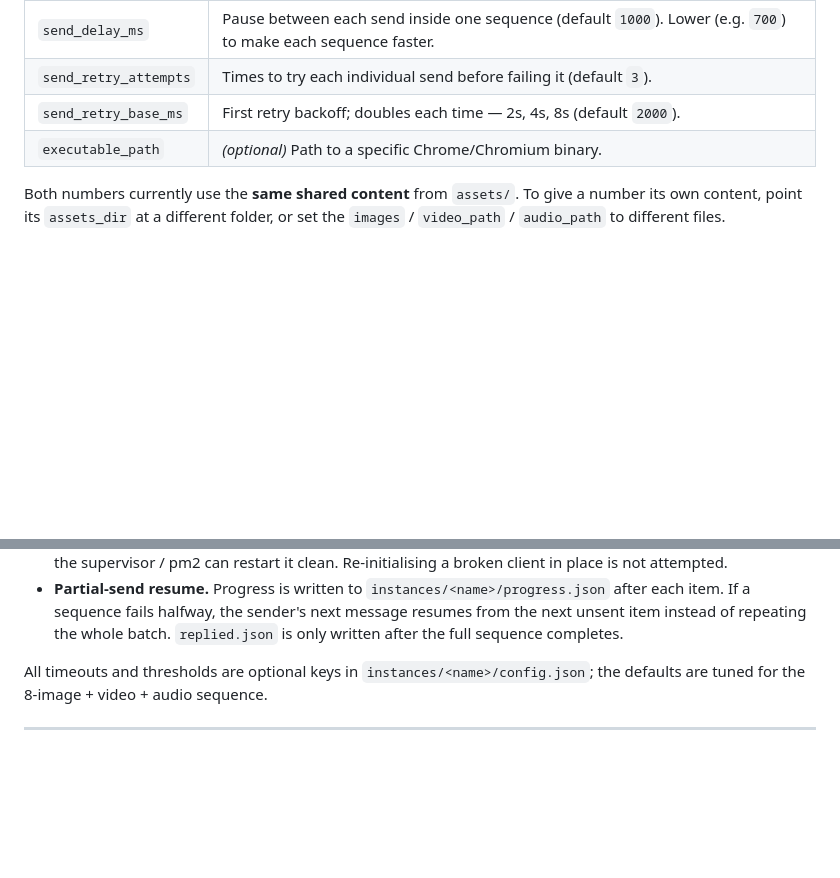
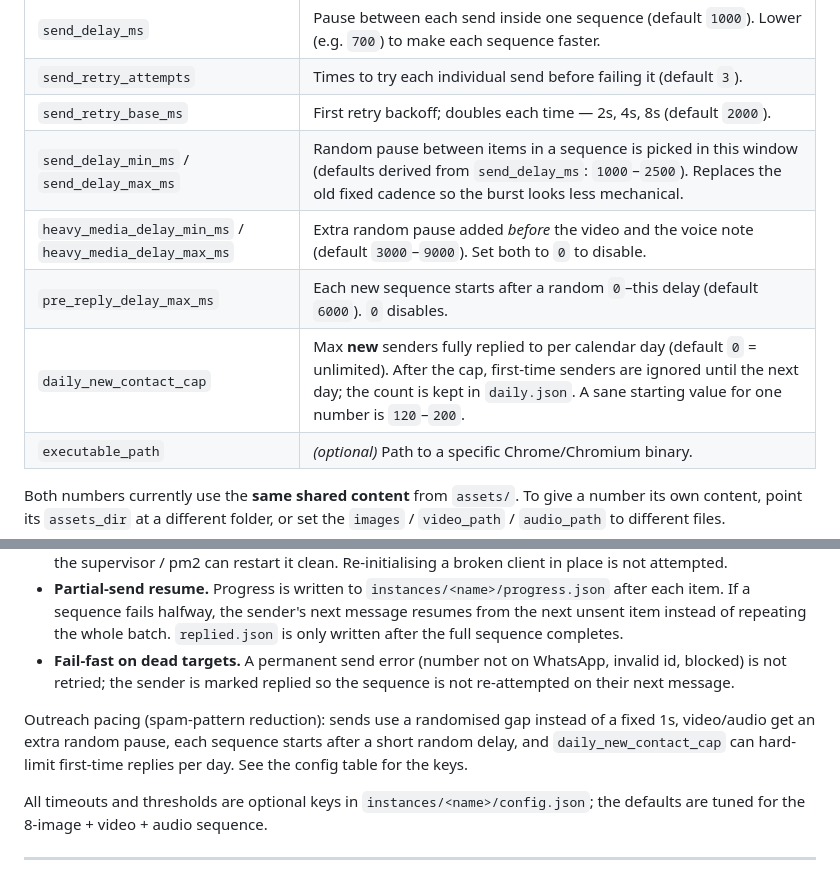
Before and after one commit to fuyadhasanfahim/miami-beach-resort-wa-automation, a Markdown page: README.md, 2 parts joined by grey strips. Drawn GitHub-style; blank space fills up the shorter version.

Commit message:
docs: document outreach-pacing config keys
Co-Authored-By: Claude Sonnet 5 <noreply@anthropic.com>

```diff
--- a/README.md
+++ b/README.md
@@ -140,6 +140,10 @@ Edit `instances/number1/config.json` (and `instances/number2/config.json`):
 | `send_delay_ms`   | Pause between each send inside one sequence (default `1000`). Lower (e.g. `700`) to make each sequence faster. |
 | `send_retry_attempts` | Times to try each individual send before failing it (default `3`). |
 | `send_retry_base_ms`  | First retry backoff; doubles each time — 2s, 4s, 8s (default `2000`). |
+| `send_delay_min_ms` / `send_delay_max_ms` | Random pause between items in a sequence is picked in this window (defaults derived from `send_delay_ms`: `1000`–`2500`). Replaces the old fixed cadence so the burst looks less mechanical. |
+| `heavy_media_delay_min_ms` / `heavy_media_delay_max_ms` | Extra random pause added *before* the video and the voice note (default `3000`–`9000`). Set both to `0` to disable. |
+| `pre_reply_delay_max_ms` | Each new sequence starts after a random `0`–this delay (default `6000`). `0` disables. |
+| `daily_new_contact_cap` | Max **new** senders fully replied to per calendar day (default `0` = unlimited). After the cap, first-time senders are ignored until the next day; the count is kept in `daily.json`. A sane starting value for one number is `120`–`200`. |
 | `executable_path` | *(optional)* Path to a specific Chrome/Chromium binary.               |
 
 Both numbers currently use the **same shared content** from `assets/`. To give a
@@ -253,6 +257,14 @@ Long unattended runs are protected by four mechanisms:
   the sender's next message resumes from the next unsent item instead of
   repeating the whole batch. `replied.json` is only written after the full
   sequence completes.
+- **Fail-fast on dead targets.** A permanent send error (number not on
+  WhatsApp, invalid id, blocked) is not retried; the sender is marked replied
+  so the sequence is not re-attempted on their next message.
+
+Outreach pacing (spam-pattern reduction): sends use a randomised gap instead of
+a fixed 1s, video/audio get an extra random pause, each sequence starts after a
+short random delay, and `daily_new_contact_cap` can hard-limit first-time
+replies per day. See the config table for the keys.
 
 All timeouts and thresholds are optional keys in `instances/<name>/config.json`;
 the defaults are tuned for the 8-image + video + audio sequence.
```
